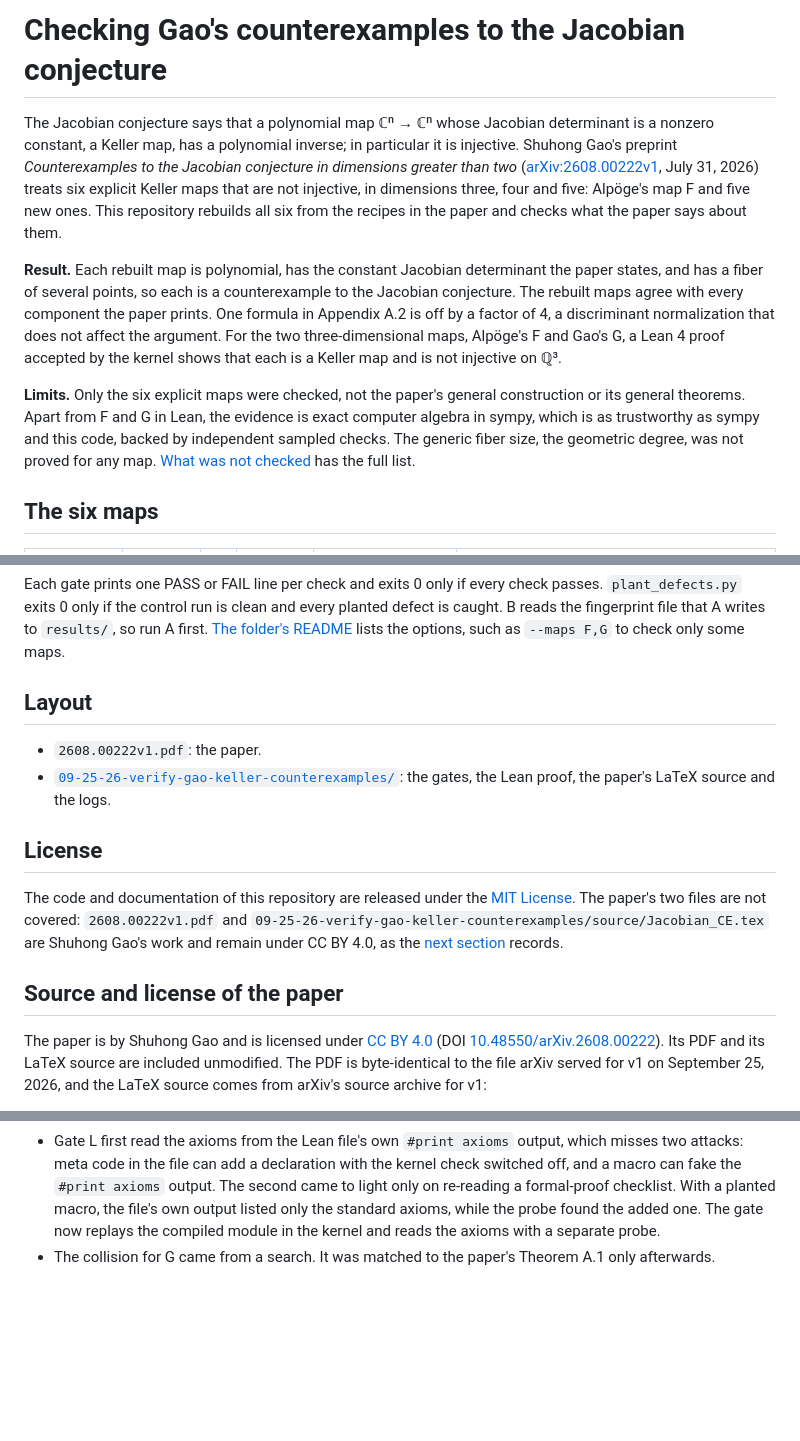
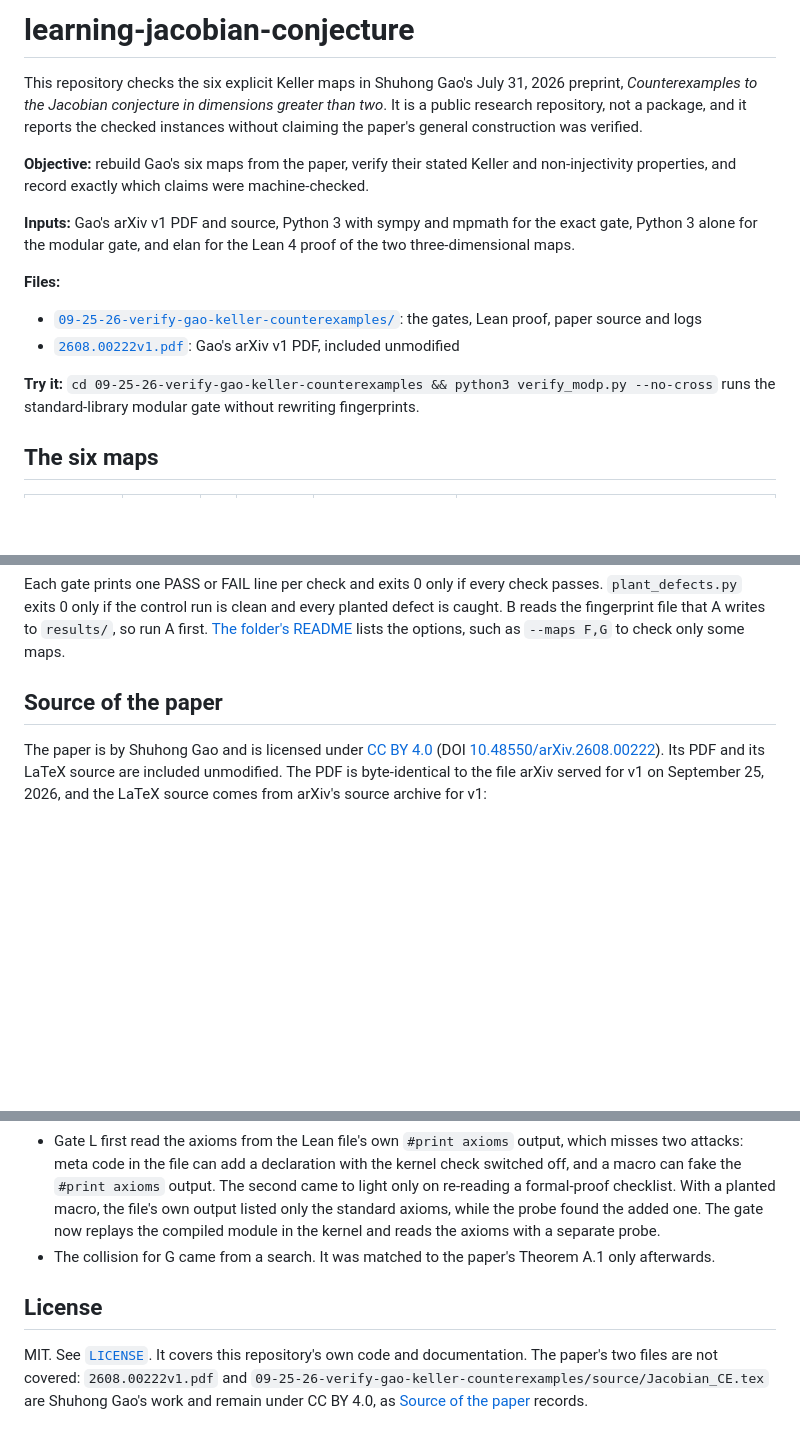
Before and after one commit to incrediblecrab/learning-jacobian-conjecture, a Markdown page: README.md, 3 parts joined by grey strips. GitHub-like rendering; blank space fills up the shorter version.

Commit message:
Update README.md to the shared layout and the repository's current contents

```diff
--- a/README.md
+++ b/README.md
@@ -1,10 +1,17 @@
-# Checking Gao's counterexamples to the Jacobian conjecture
+# learning-jacobian-conjecture
 
-The Jacobian conjecture says that a polynomial map ℂⁿ → ℂⁿ whose Jacobian determinant is a nonzero constant, a Keller map, has a polynomial inverse; in particular it is injective. Shuhong Gao's preprint *Counterexamples to the Jacobian conjecture in dimensions greater than two* ([arXiv:2608.00222v1](https://arxiv.org/abs/2608.00222v1), July 31, 2026) treats six explicit Keller maps that are not injective, in dimensions three, four and five: Alpöge's map F and five new ones. This repository rebuilds all six from the recipes in the paper and checks what the paper says about them.
+This repository checks the six explicit Keller maps in Shuhong Gao's July 31, 2026 preprint, *Counterexamples to the Jacobian conjecture in dimensions greater than two*. It is a public research repository, not a package, and it reports the checked instances without claiming the paper's general construction was verified.
 
-**Result.** Each rebuilt map is polynomial, has the constant Jacobian determinant the paper states, and has a fiber of several points, so each is a counterexample to the Jacobian conjecture. The rebuilt maps agree with every component the paper prints. One formula in Appendix A.2 is off by a factor of 4, a discriminant normalization that does not affect the argument. For the two three-dimensional maps, Alpöge's F and Gao's G, a Lean 4 proof accepted by the kernel shows that each is a Keller map and is not injective on ℚ³.
+**Objective:** rebuild Gao's six maps from the paper, verify their stated Keller and non-injectivity properties, and record exactly which claims were machine-checked.
 
-**Limits.** Only the six explicit maps were checked, not the paper's general construction or its general theorems. Apart from F and G in Lean, the evidence is exact computer algebra in sympy, which is as trustworthy as sympy and this code, backed by independent sampled checks. The generic fiber size, the geometric degree, was not proved for any map. [What was not checked](#what-was-not-checked) has the full list.
+**Inputs:** Gao's arXiv v1 PDF and source, Python 3 with sympy and mpmath for the exact gate, Python 3 alone for the modular gate, and elan for the Lean 4 proof of the two three-dimensional maps.
+
+**Files:**
+
+- [`09-25-26-verify-gao-keller-counterexamples/`](09-25-26-verify-gao-keller-counterexamples/README.md): the gates, Lean proof, paper source and logs
+- [`2608.00222v1.pdf`](2608.00222v1.pdf): Gao's arXiv v1 PDF, included unmodified
+
+**Try it:** `cd 09-25-26-verify-gao-keller-counterexamples && python3 verify_modp.py --no-cross` runs the standard-library modular gate without rewriting fingerprints.
 
 ## The six maps
 
@@ -79,16 +86,7 @@ python3 plant_defects.py   # planted defects; runs A, B and L many times
 
 Each gate prints one PASS or FAIL line per check and exits 0 only if every check passes. `plant_defects.py` exits 0 only if the control run is clean and every planted defect is caught. B reads the fingerprint file that A writes to `results/`, so run A first. [The folder's README](09-25-26-verify-gao-keller-counterexamples/README.md) lists the options, such as `--maps F,G` to check only some maps.
 
-## Layout
-
-- `2608.00222v1.pdf`: the paper.
-- [`09-25-26-verify-gao-keller-counterexamples/`](09-25-26-verify-gao-keller-counterexamples/): the gates, the Lean proof, the paper's LaTeX source and the logs.
-
-## License
-
-The code and documentation of this repository are released under the [MIT License](LICENSE). The paper's two files are not covered: `2608.00222v1.pdf` and `09-25-26-verify-gao-keller-counterexamples/source/Jacobian_CE.tex` are Shuhong Gao's work and remain under CC BY 4.0, as the [next section](#source-and-license-of-the-paper) records.
-
-## Source and license of the paper
+## Source of the paper
 
 The paper is by Shuhong Gao and is licensed under [CC BY 4.0](https://creativecommons.org/licenses/by/4.0/) (DOI [10.48550/arXiv.2608.00222](https://doi.org/10.48550/arXiv.2608.00222)). Its PDF and its LaTeX source are included unmodified. The PDF is byte-identical to the file arXiv served for v1 on September 25, 2026, and the LaTeX source comes from arXiv's source archive for v1:
 
@@ -108,3 +106,7 @@ What did not work at first:
 - The planted-defect harness first counted any nonzero exit as a catch, so a crash would have passed for a caught defect. It now also requires a FAIL line.
 - Gate L first read the axioms from the Lean file's own `#print axioms` output, which misses two attacks: meta code in the file can add a declaration with the kernel check switched off, and a macro can fake the `#print axioms` output. The second came to light only on re-reading a formal-proof checklist. With a planted macro, the file's own output listed only the standard axioms, while the probe found the added one. The gate now replays the compiled module in the kernel and reads the axioms with a separate probe.
 - The collision for G came from a search. It was matched to the paper's Theorem A.1 only afterwards.
+
+## License
+
+MIT. See [`LICENSE`](LICENSE). It covers this repository's own code and documentation. The paper's two files are not covered: `2608.00222v1.pdf` and `09-25-26-verify-gao-keller-counterexamples/source/Jacobian_CE.tex` are Shuhong Gao's work and remain under CC BY 4.0, as [Source of the paper](#source-of-the-paper) records.
```
